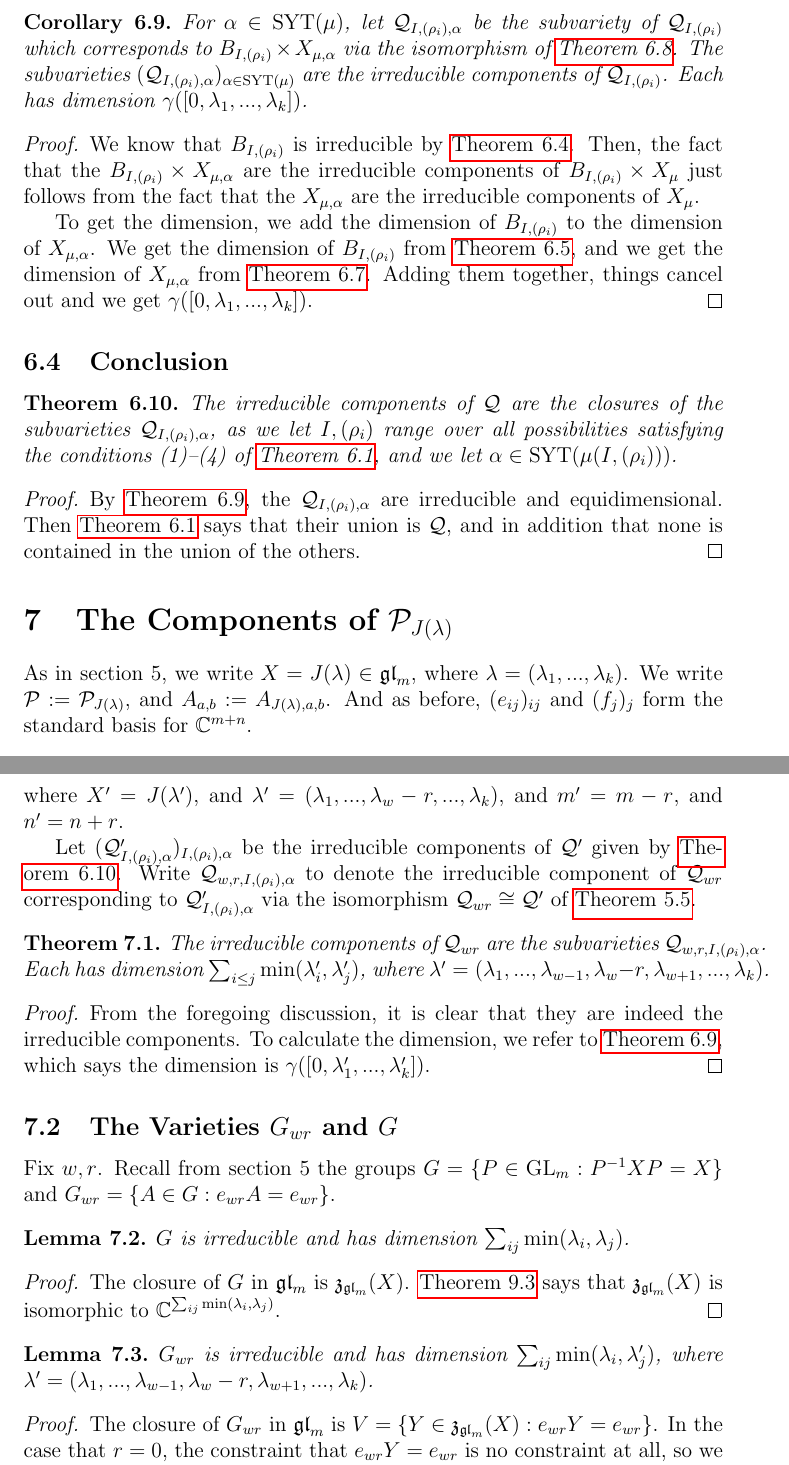
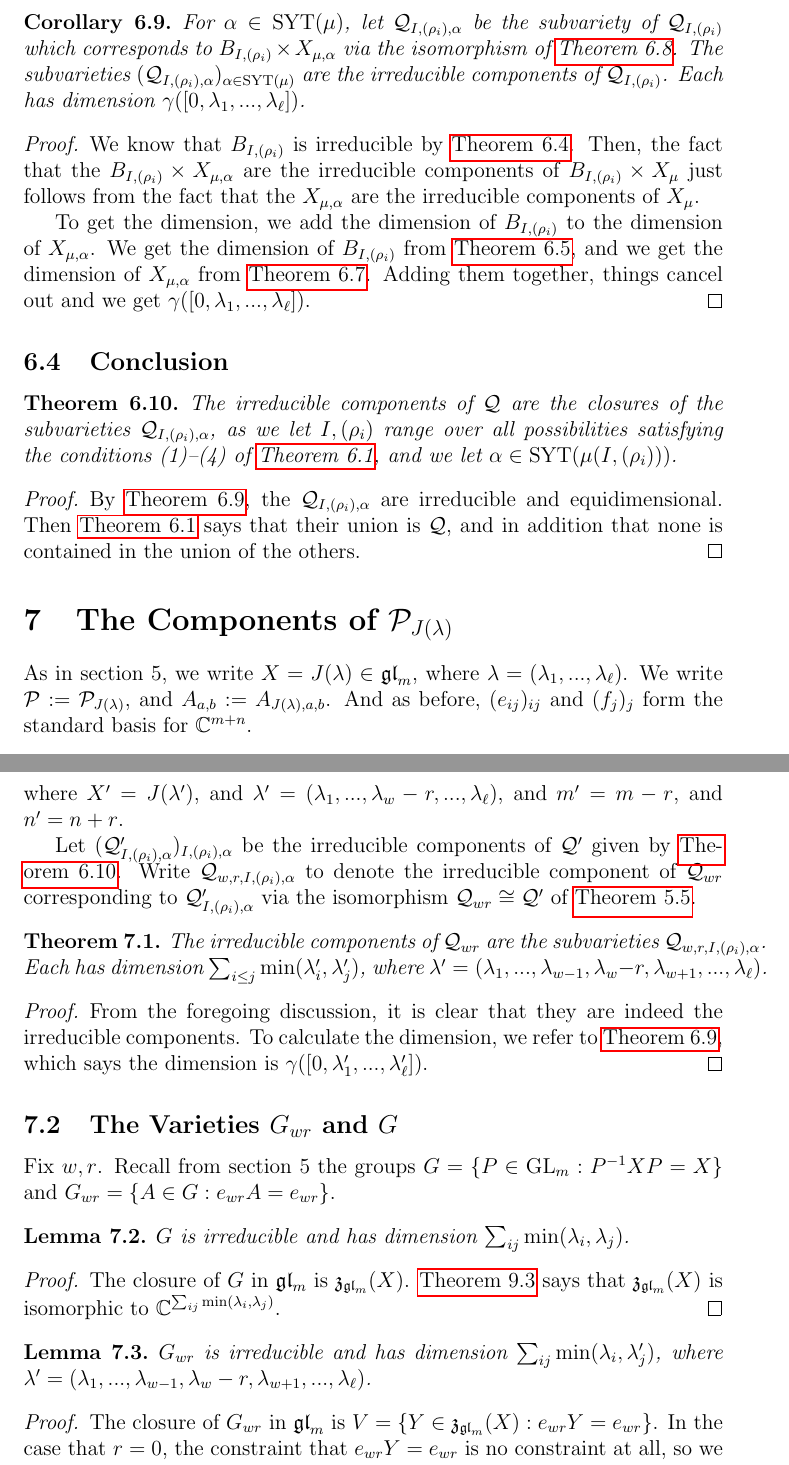
Before and after one commit to OwenConoly/springer, a LaTeX paper (paper.tex): two parts of pages 23 and 24 of 33, joined at a grey line, cut so that both start at the same text. Compiled offline with pdfLaTeX.

Commit message:
up to lemma 6.8

```diff
--- a/paper.tex
+++ b/paper.tex
@@ -757,14 +757,14 @@ We are interested in \(\gamma\) because the dimension of each \(\mathcal{F}_{\mu
 \begin{corollary}\label{u_i_rho_irred_and_dim}
     For \(\alpha \in \mathrm{SYT}(\mu)\), let \(\mathcal{Q}_{I, (\rho_i), \alpha}\) be the subvariety of \(\mathcal{Q}_{I, (\rho_i)}\) which corresponds to \(B_{I, (\rho_i)} \times X_{\mu, \alpha}\) via the isomorphism of \cref{u_i_rho_iso}.
     The subvarieties \((\mathcal{Q}_{I, (\rho_i), \alpha})_{\alpha \in \mathrm{SYT}(\mu)}\) are the irreducible components of \(\mathcal{Q}_{I, (\rho_i)}\).
-    Each has dimension \(\gamma([0, \lambda_1, ..., \lambda_k])\).
+    Each has dimension \(\gamma([0, \lambda_1, ..., \lambda_\ell])\).
 \end{corollary}
 \begin{proof}
     We know that \(B_{I, (\rho_i)}\) is irreducible by \cref{bs_iso}.
     Then, the fact that the \(B_{I, (\rho_i)} \times X_{\mu, \alpha}\) are the irreducible components of \(B_{I, (\rho_i)} \times X_\mu\) just follows from the fact that the \(X_{\mu, \alpha}\) are the irreducible components of \(X_\mu\).
     \par To get the dimension, we add the dimension of \(B_{I, (\rho_i)}\) to the dimension of \(X_{\mu, \alpha}\).
     We get the dimension of \(B_{I, (\rho_i)}\) from \cref{bs_dim}, and we get the dimension of \(X_{\mu, \alpha}\) from \cref{springer_fiber_dim}.
-    Adding them together, things cancel out and we get \(\gamma([0, \lambda_1, ..., \lambda_k])\).
+    Adding them together, things cancel out and we get \(\gamma([0, \lambda_1, ..., \lambda_\ell])\).
 \end{proof}
 
 \subsection{Conclusion}
@@ -777,7 +777,7 @@ We are interested in \(\gamma\) because the dimension of each \(\mathcal{F}_{\mu
 \end{proof}
 
 \section{The Components of \texorpdfstring{\(\mathcal{P}_{J(\lambda)}\)}{P\_\{J(\textbackslash lambda)\}}}\label{p_comp}
-As in section 5, we write \(X = J(\lambda) \in \gl_m\), where \(\lambda = (\lambda_1, ..., \lambda_k)\).
+As in section 5, we write \(X = J(\lambda) \in \gl_m\), where \(\lambda = (\lambda_1, ..., \lambda_\ell)\).
 We write \(\mathcal{P} := \mathcal{P}_{J(\lambda)}\), and \(A_{a,b} := A_{J(\lambda), a, b}\).
 And as before, \((e_{ij})_{ij}\) and \((f_j)_j\) form the standard basis for \(\mathbb{C}^{m + n}\).
 \subsection{The Components of \texorpdfstring{\(\mathcal{Q}_{wr}\)}{Q\_\{wr\}}}
@@ -786,17 +786,17 @@ Recall from section 5 the varieties
 Fix any \(w,r\).
 \cref{a_zero} says that
 \[\mathcal{Q}_{wr} \cong \mathcal{Q}' := \{(A'_{X', 0, b}, V_\bullet) : \forall i. \; A'_{X', 0, b} V_{i + 1} \subseteq V_i\},\]
-where \(X' = J(\lambda')\), and \(\lambda' = (\lambda_1, ..., \lambda_w - r, ..., \lambda_k)\), and \(m' = m - r\), and \(n' = n + r\).
+where \(X' = J(\lambda')\), and \(\lambda' = (\lambda_1, ..., \lambda_w - r, ..., \lambda_\ell)\), and \(m' = m - r\), and \(n' = n + r\).
 \par Let \((\mathcal{Q}'_{I, (\rho_i), \alpha})_{I, (\rho_i), \alpha}\) be the irreducible components of \(\mathcal{Q}'\) given by \cref{Q_comps}.
 Write \(\mathcal{Q}_{w,r,I,(\rho_i),\alpha}\) to denote the irreducible component of \(\mathcal{Q}_{wr}\) corresponding to \(\mathcal{Q}'_{I, (\rho_i), \alpha}\) via the isomorphism \(\mathcal{Q}_{wr} \cong \mathcal{Q}'\) of \cref{a_zero}.
 
 \begin{theorem}\label{qwr_comps}
     The irreducible components of \(\mathcal{Q}_{wr}\) are the subvarieties \(\mathcal{Q}_{w,r,I,(\rho_i),\alpha}\).
-    Each has dimension \(\sum_{i \leq j} \min(\lambda_i', \lambda_j')\), where \(\lambda' = (\lambda_1, ..., \lambda_{w - 1}, \lambda_w - r, \lambda_{w + 1}, ..., \lambda_k)\).
+    Each has dimension \(\sum_{i \leq j} \min(\lambda_i', \lambda_j')\), where \(\lambda' = (\lambda_1, ..., \lambda_{w - 1}, \lambda_w - r, \lambda_{w + 1}, ..., \lambda_\ell)\).
 \end{theorem}
 \begin{proof}
     From the foregoing discussion, it is clear that they are indeed the irreducible components.
-    To calculate the dimension, we refer to \cref{u_i_rho_irred_and_dim}, which says the dimension is \(\gamma([0, \lambda_1', ..., \lambda_k'])\).
+    To calculate the dimension, we refer to \cref{u_i_rho_irred_and_dim}, which says the dimension is \(\gamma([0, \lambda_1', ..., \lambda_\ell'])\).
 \end{proof}
 
 \subsection{The Varieties \texorpdfstring{\(G_{wr}\)}{G\_\{wr\}} and \texorpdfstring{\(G\)}{G}}
@@ -811,7 +811,7 @@ Recall from section 5 the groups \(G = \{P \in \GL_m : P^{-1}XP = X\}\) and \(G_
 \end{proof}
 
 \begin{lemma}\label{gwr_irred_dim}
-    \(G_{wr}\) is irreducible and has dimension \(\sum_{ij} \min(\lambda_i, \lambda_j')\), where \(\lambda' = (\lambda_1, ..., \lambda_{w - 1}, \lambda_w - r, \lambda_{w + 1}, ..., \lambda_k)\).
+    \(G_{wr}\) is irreducible and has dimension \(\sum_{ij} \min(\lambda_i, \lambda_j')\), where \(\lambda' = (\lambda_1, ..., \lambda_{w - 1}, \lambda_w - r, \lambda_{w + 1}, ..., \lambda_\ell)\).
 \end{lemma}
 \begin{proof}
     The closure of \(G_{wr}\) in \(\gl_m\) is \(V = \{Y \in \mathfrak{z}_{\gl_m}(X) : e_{wr} Y = e_{wr}\}\).
```
Also changed, not shown: paper.pdf, paper.tex (14 more changed lines).
